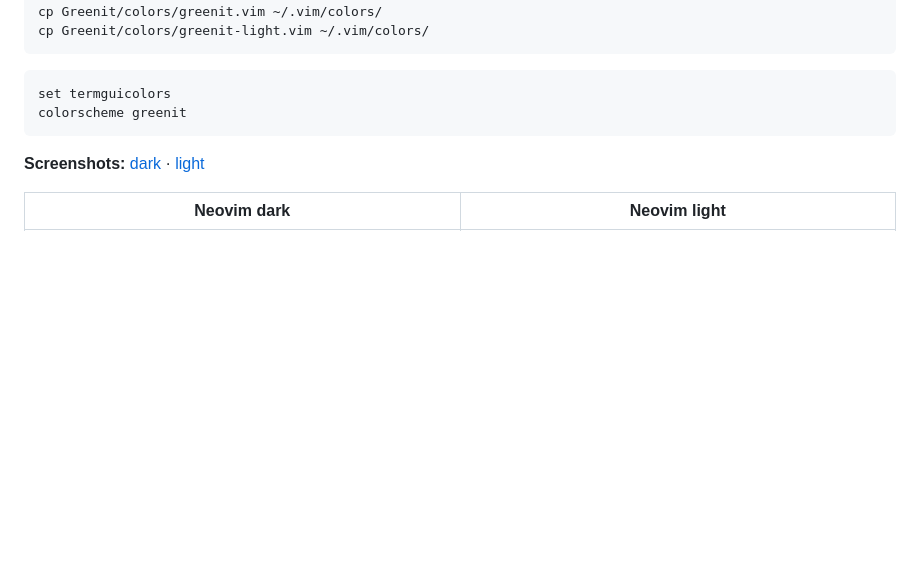
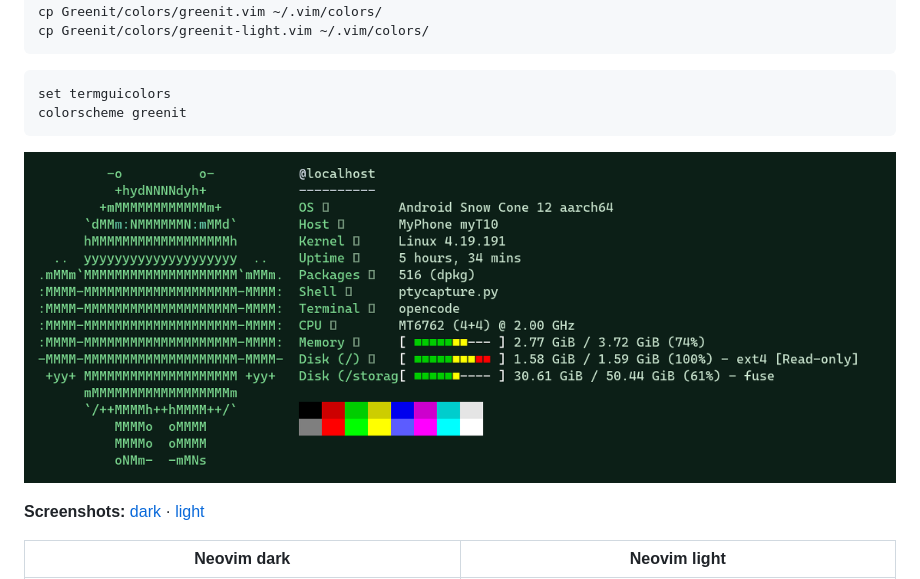
Before and after one commit to Mark44928/Greenit, a Markdown page: README.md, the part around the change. Drawn GitHub-style; pictures changed too: docs/screenshot-terminal.png (added); blank space fills up the shorter version.

Commit message:
add real screenshots to README and homepage

````diff
--- a/README.md
+++ b/README.md
@@ -110,6 +110,8 @@ cp Greenit/colors/greenit-light.vim ~/.vim/colors/
 set termguicolors
 colorscheme greenit
 ```
+
+![Greenit terminal theme](docs/screenshot-terminal.png)
 
 **Screenshots:** [dark](docs/neovim-dark.png) · [light](docs/neovim-light.png)
 
````
Also changed, not shown: 1 other file.
